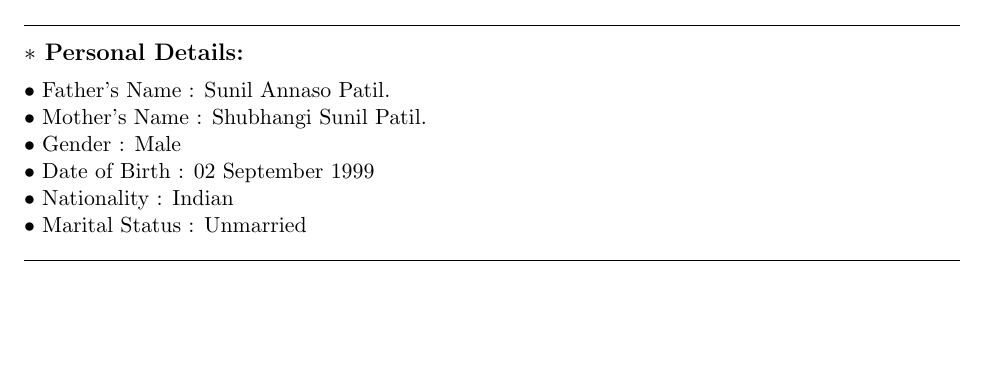
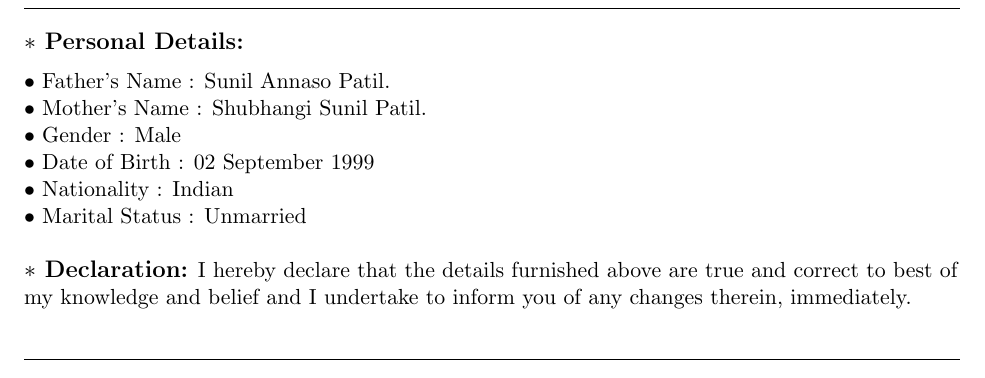
Before and after one commit to sankoo29/sanket_Resume, a LaTeX CV (resume.tex): part of page 2 of 2 before the commit and part of page 3 of 3 after it, cut so that both start at the same text, the shorter picture padded with empty space. Compiled offline with pdfLaTeX.

Commit message:
Declaration added

```diff
--- a/resume.tex
+++ b/resume.tex
@@ -188,6 +188,8 @@ Siemens Technical Fest, Workshop of Advances in Industrial robotics.
 			}
 
 
+\textbf{\large $\ast$ Declaration:}
+I hereby declare that the details furnished above are true and correct to best of my knowledge and belief and I undertake to inform you of any changes therein, immediately.\linebreak\linebreak
 
 
 \hrule
```
Also changed, not shown: resume.pdf, 1 other file.
